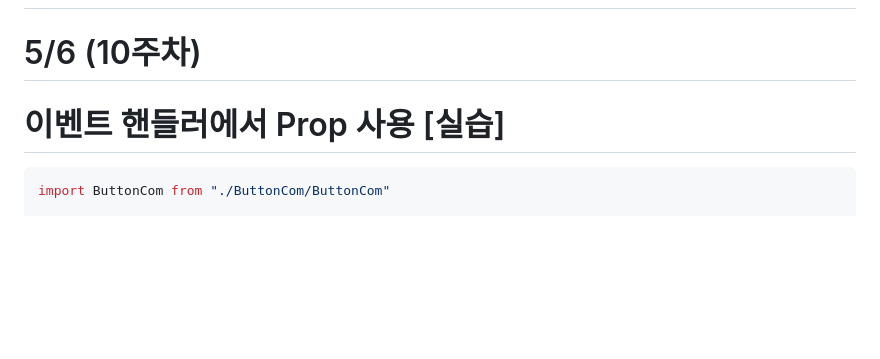
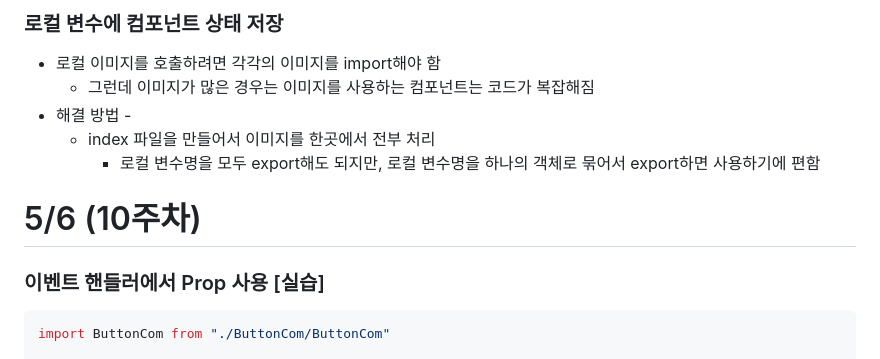
Before and after one commit to onejae17/React, a Markdown page: README.md, the part around one of its changes. Rendered like a GitHub page; blank space fills up the shorter version.

Commit message:
5/13 README

```diff
--- a/README.md
+++ b/README.md
@@ -2,7 +77,13 @@
+### 로컬 변수에 컴포넌트 상태 저장
+- 로컬 이미지를 호출하려면 각각의 이미지를 import해야 함
+    - 그런데 이미지가 많은 경우는 이미지를 사용하는 컴포넌트는 코드가 복잡해짐
+- 해결 방법 -
+    - index 파일을 만들어서 이미지를 한곳에서 전부 처리
+        - 로컬 변수명을 모두 export해도 되지만, 로컬 변수명을 하나의 객체로 묶어서 export하면 사용하기에 편함
 
 # 5/6 (10주차)
 
-# 이벤트 핸들러에서 Prop 사용 [실습]
+### 이벤트 핸들러에서 Prop 사용 [실습]
 ~~~jsx
 import ButtonCom from "./ButtonCom/ButtonCom"
 
```
Also changed, not shown: other parts of README.md (+76 -0 lines).
